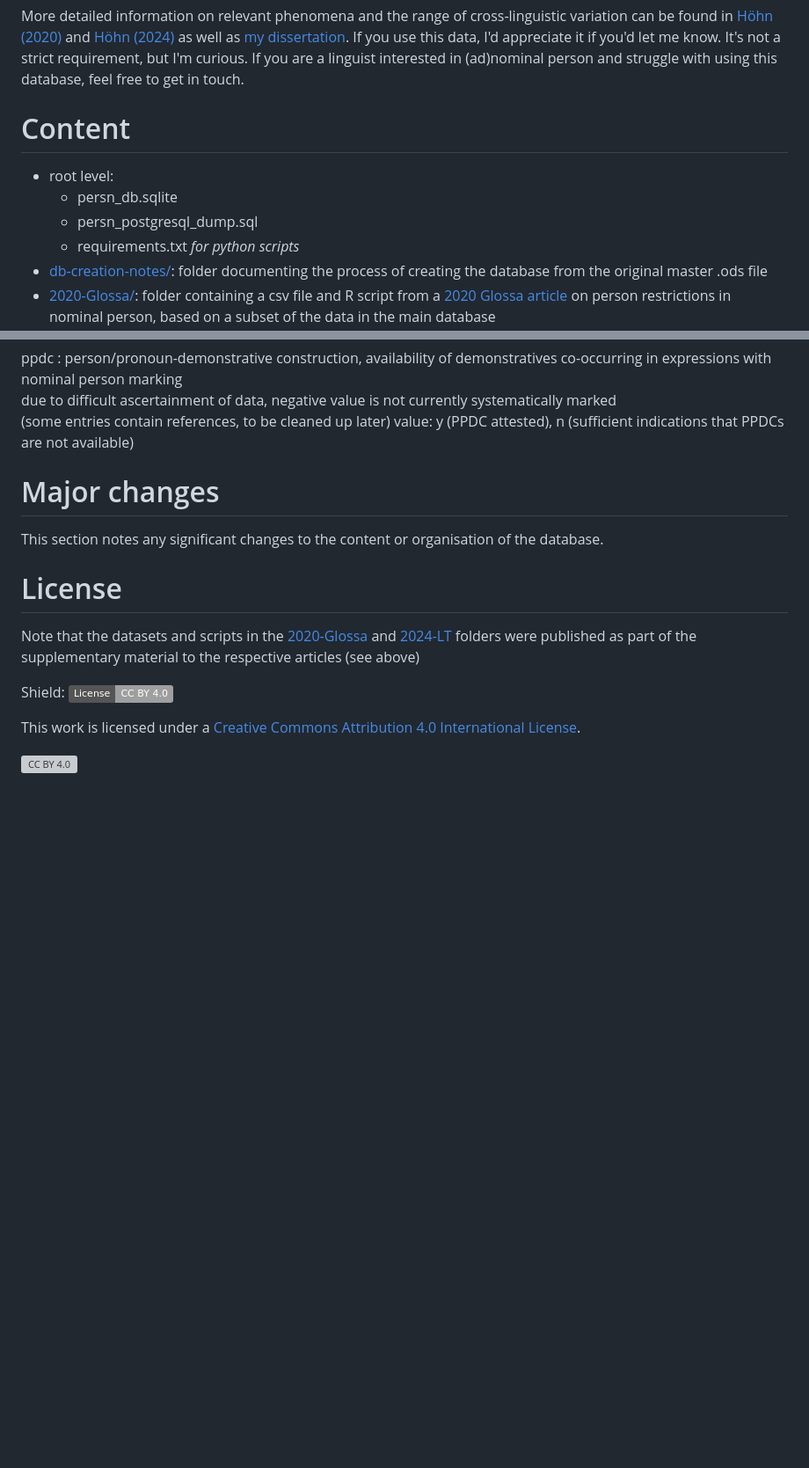
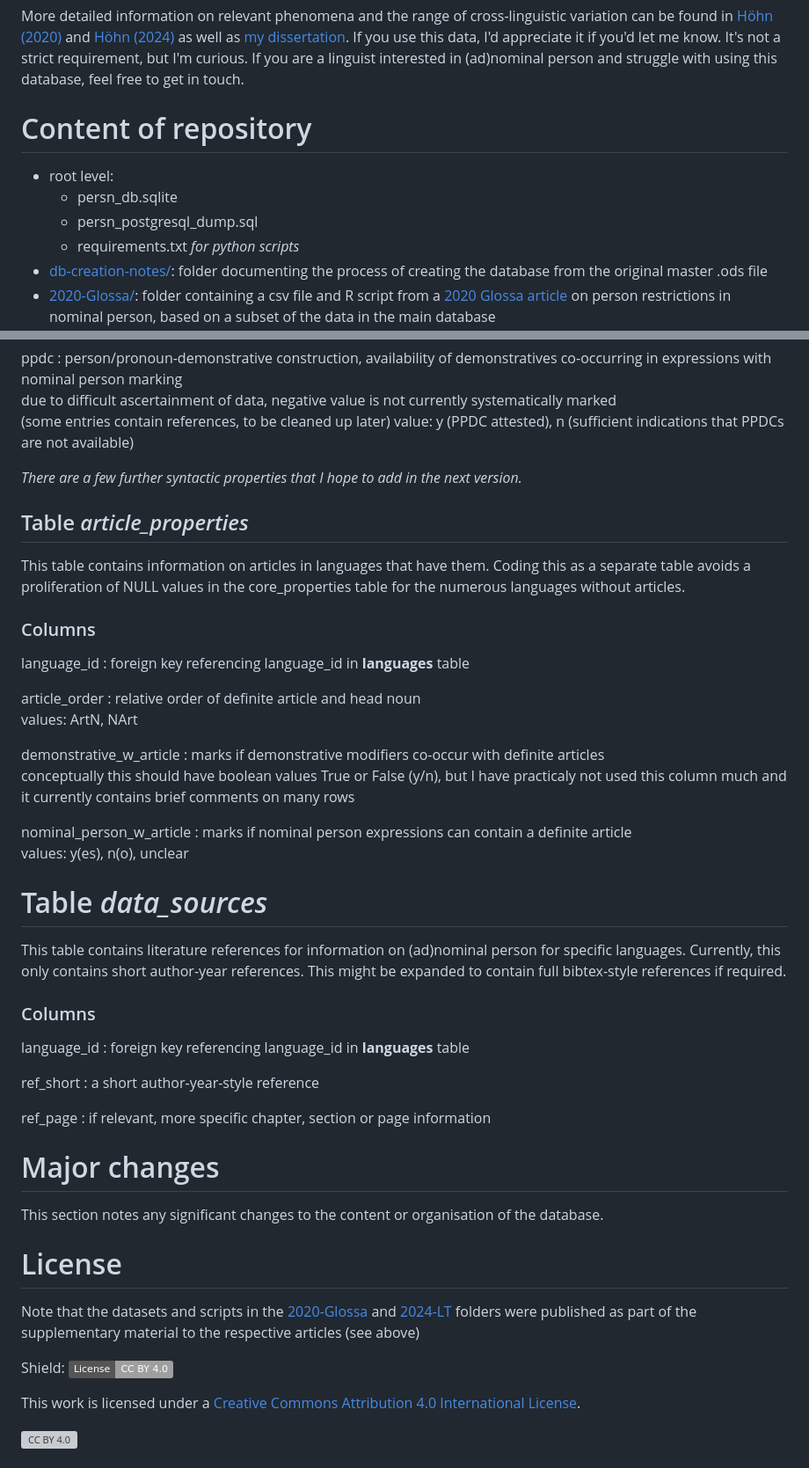
Before and after one commit to gfkpth/nominal_person, a Markdown page: README.md, 2 parts joined by grey strips. Shown: that part at 88% size. Drawn GitHub-style; badges without logos; blank space fills up the shorter version; grey boxes are pictures that could not be loaded.

Commit message:
Expanded documentation

```diff
--- a/README.md
+++ b/README.md
@@ -5,11 +5,11 @@ This repository contains a database with syntactic data on >100 languages with a
 More detailed information on relevant phenomena and the range of cross-linguistic variation can be found in [Höhn (2020)](https://doi.org/10.5334/gjgl.1121) and [Höhn (2024)](https://doi.org/10.1515/lingty-2023-0080) as well as [my dissertation](https://ling.auf.net/lingbuzz/003618). If you use this data, I'd appreciate it if you'd let me know. It's not a strict requirement, but I'm curious. If you are a linguist interested in (ad)nominal person and struggle with using this database, feel free to get in touch.
 
 
-# Content
+# Content of repository
 
 - root level:
-  - persn_db.sqlite
-  - persn_postgresql_dump.sql
+  - persn\_db.sqlite
+  - persn\_postgresql\_dump.sql
   - requirements.txt *for python scripts*
 - [db-creation-notes/](db-creation-notes): folder documenting the process of creating the database from the original master .ods file
 - [2020-Glossa/](2020-Glossa): folder containing a csv file and R script from a [2020 Glossa article](https://doi.org/10.5334/gjgl.1121) on person restrictions in nominal person, based on a subset of the data in the main database
@@ -234,6 +247,49 @@ ppdc
   (some entries contain references, to be cleaned up later)
   value: y (PPDC attested), n (sufficient indications that PPDCs are not available)
 
+
+*There are a few further syntactic properties that I hope to add in the next version.*
+
+## Table *article\_properties*
+
+This table contains information on articles in languages that have them. Coding this as a separate table avoids a proliferation of NULL values in the core\_properties table for the numerous languages without articles.
+
+
+### Columns
+
+language\_id
+: foreign key referencing language\_id in **languages** table
+
+article\_order
+: relative order of definite article and head noun
+  values: ArtN, NArt
+
+demonstrative\_w\_article
+: marks if demonstrative modifiers co-occur with definite articles
+  conceptually this should have boolean values True or False (y/n), but I have practicaly not used this column much and it currently contains brief comments on many rows
+
+nominal\_person\_w\_article
+: marks if nominal person expressions can contain a definite article
+  values: y(es), n(o), unclear
+
+
+# Table *data\_sources*
+
+This table contains literature references for information on (ad)nominal person for specific languages. Currently, this only contains short author-year references. This might be expanded to contain full bibtex-style references if required.
+
+### Columns
+
+language\_id
+: foreign key referencing language\_id in **languages** table
+
+ref\_short
+: a short author-year-style reference
+
+ref\_page
+: if relevant, more specific chapter, section or page information
+
+
+
 # Major changes
 
 This section notes any significant changes to the content or organisation of the database.
```
Also changed, not shown: other parts of README.md (+14 -1 lines).
